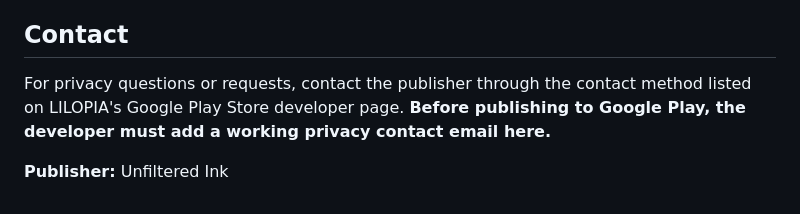
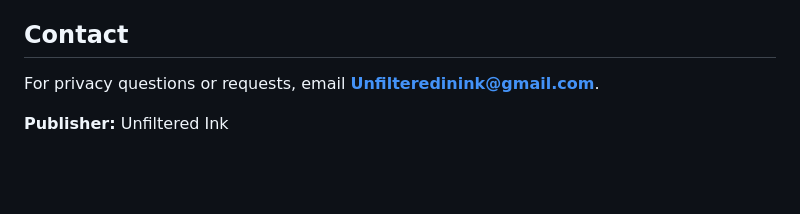
Before and after one commit to nugglebug87/Lilopia, a Markdown page: privacy-policy.md, the part around the change. Rendered like a GitHub page; blank space fills up the shorter version.

Commit message:
docs: add privacy contact email to LILOPIA policy

```diff
--- a/privacy-policy.md
+++ b/privacy-policy.md
@@ -38,6 +38,6 @@ We may update this policy when game features, service providers, or legal requir
 
 ## Contact
 
-For privacy questions or requests, contact the publisher through the contact method listed on LILOPIA's Google Play Store developer page. **Before publishing to Google Play, the developer must add a working privacy contact email here.**
+For privacy questions or requests, email **Unfilteredinink@gmail.com**.
 
 **Publisher:** Unfiltered Ink
```
